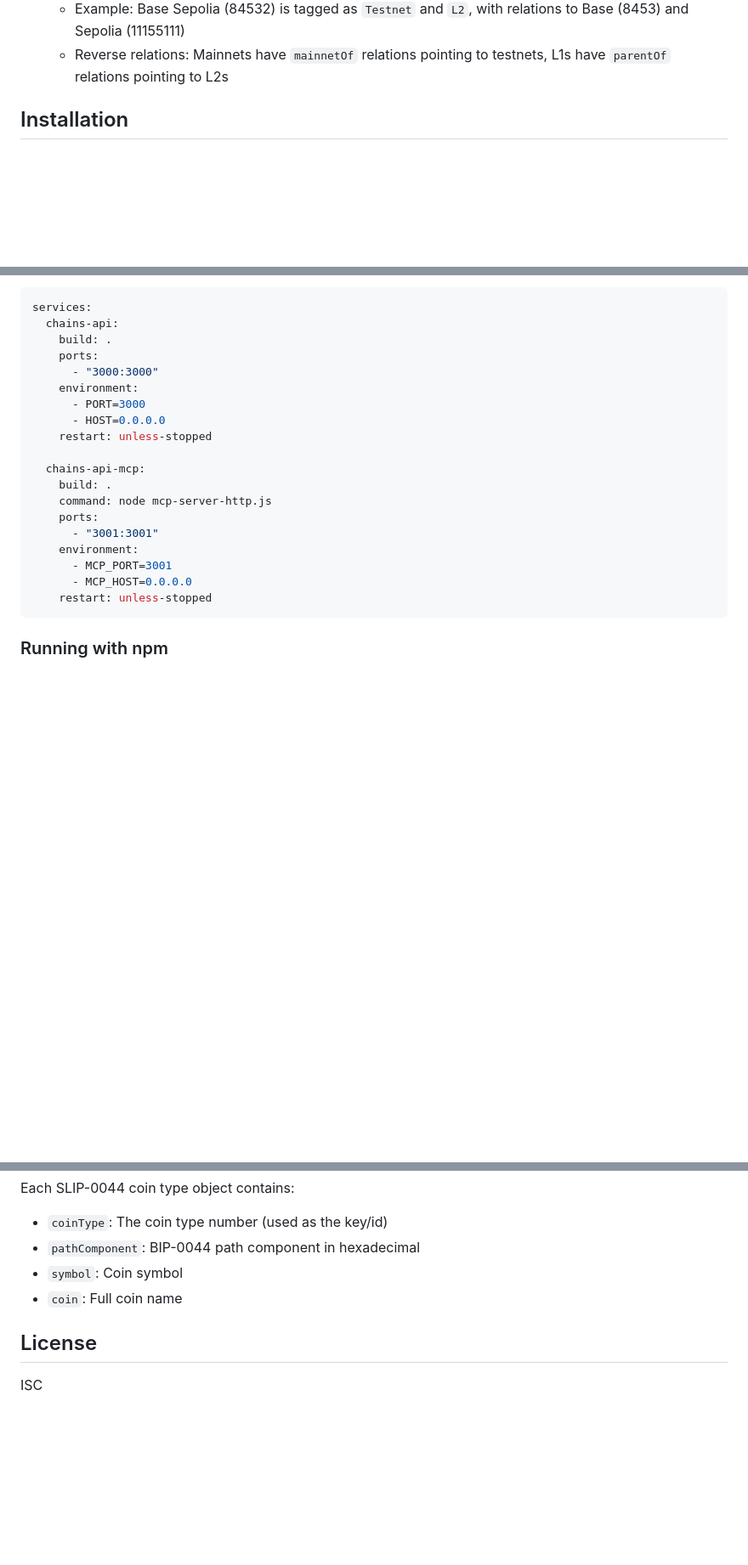
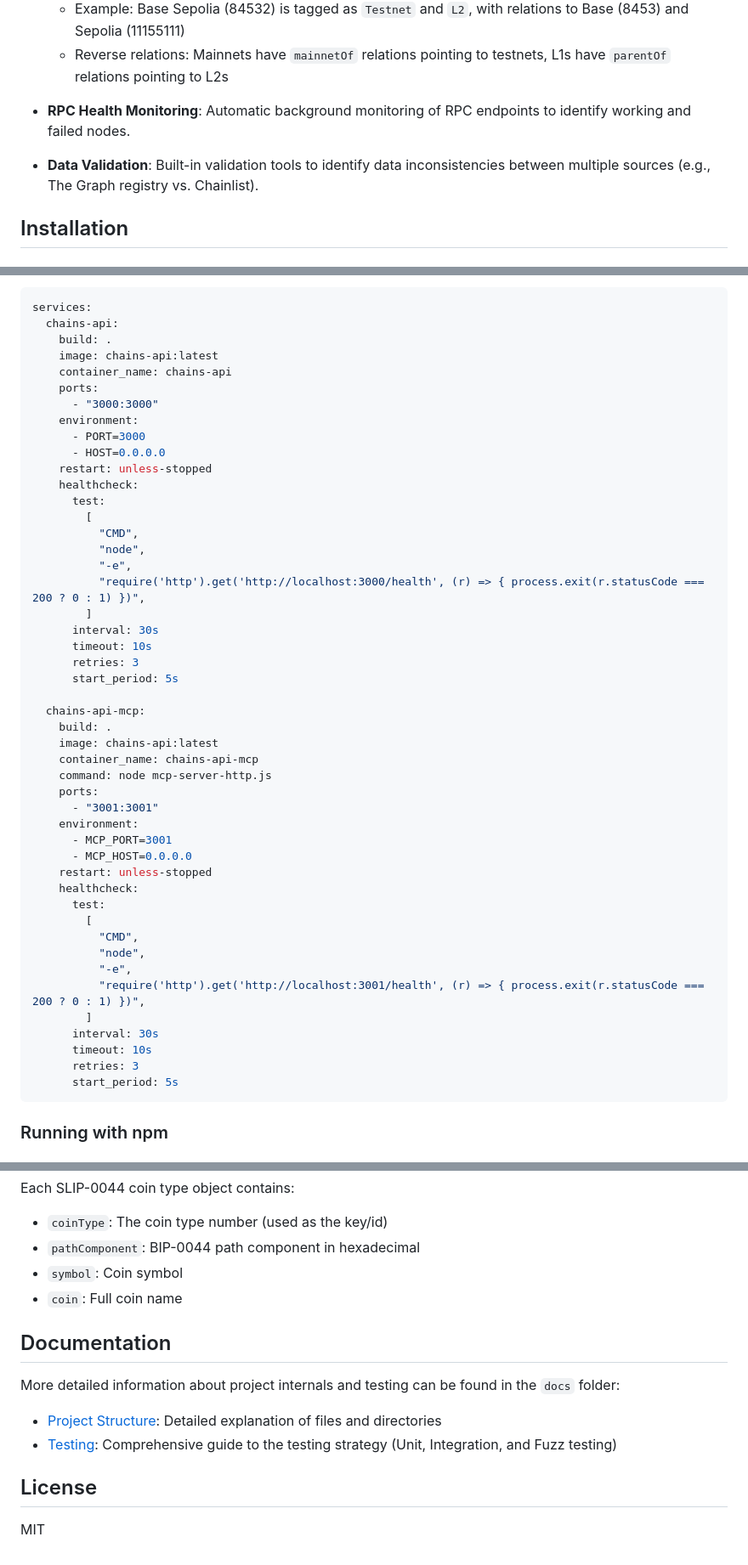
Before and after one commit to Johnaverse/chains-api, a Markdown page: README.md, 3 parts joined by grey strips. Shown at 85% size. Rendered like a GitHub page; blank space fills up the shorter version.

````diff
--- a/README.md
+++ b/README.md
@@ -20,6 +20,9 @@ A Node.js API query service built with Fastify that indexes and provides access
   - Relations: `testnetOf`, `mainnetOf`, `l2Of`, `parentOf`, `beaconOf` with resolved chain IDs
   - Example: Base Sepolia (84532) is tagged as `Testnet` and `L2`, with relations to Base (8453) and Sepolia (11155111)
   - Reverse relations: Mainnets have `mainnetOf` relations pointing to testnets, L1s have `parentOf` relations pointing to L2s
+
+- **RPC Health Monitoring**: Automatic background monitoring of RPC endpoints to identify working and failed nodes.
+- **Data Validation**: Built-in validation tools to identify data inconsistencies between multiple sources (e.g., The Graph registry vs. Chainlist).
 
 ## Installation
 
@@ -103,15 +106,31 @@ The default configuration:
 services:
   chains-api:
     build: .
+    image: chains-api:latest
+    container_name: chains-api
     ports:
       - "3000:3000"
     environment:
       - PORT=3000
       - HOST=0.0.0.0
     restart: unless-stopped
+    healthcheck:
+      test:
+        [
+          "CMD",
+          "node",
+          "-e",
+          "require('http').get('http://localhost:3000/health', (r) => { process.exit(r.statusCode === 200 ? 0 : 1) })",
+        ]
+      interval: 30s
+      timeout: 10s
+      retries: 3
+      start_period: 5s
 
   chains-api-mcp:
     build: .
+    image: chains-api:latest
+    container_name: chains-api-mcp
     command: node mcp-server-http.js
     ports:
       - "3001:3001"
@@ -119,6 +138,18 @@ services:
       - MCP_PORT=3001
       - MCP_HOST=0.0.0.0
     restart: unless-stopped
+    healthcheck:
+      test:
+        [
+          "CMD",
+          "node",
+          "-e",
+          "require('http').get('http://localhost:3001/health', (r) => { process.exit(r.statusCode === 200 ? 0 : 1) })",
+        ]
+      interval: 30s
+      timeout: 10s
+      retries: 3
+      start_period: 5s
 ```
 
 ### Running with npm
@@ -643,6 +727,13 @@ Each SLIP-0044 coin type object contains:
 - `symbol`: Coin symbol
 - `coin`: Full coin name
 
+## Documentation
+
+More detailed information about project internals and testing can be found in the `docs` folder:
+
+- [Project Structure](docs/PROJECT_STRUCTURE.md): Detailed explanation of files and directories
+- [Testing](docs/TESTING.md): Comprehensive guide to the testing strategy (Unit, Integration, and Fuzz testing)
+
 ## License
 
-ISC
+MIT
````
Also changed, not shown: other parts of README.md (+53 -0 lines).
